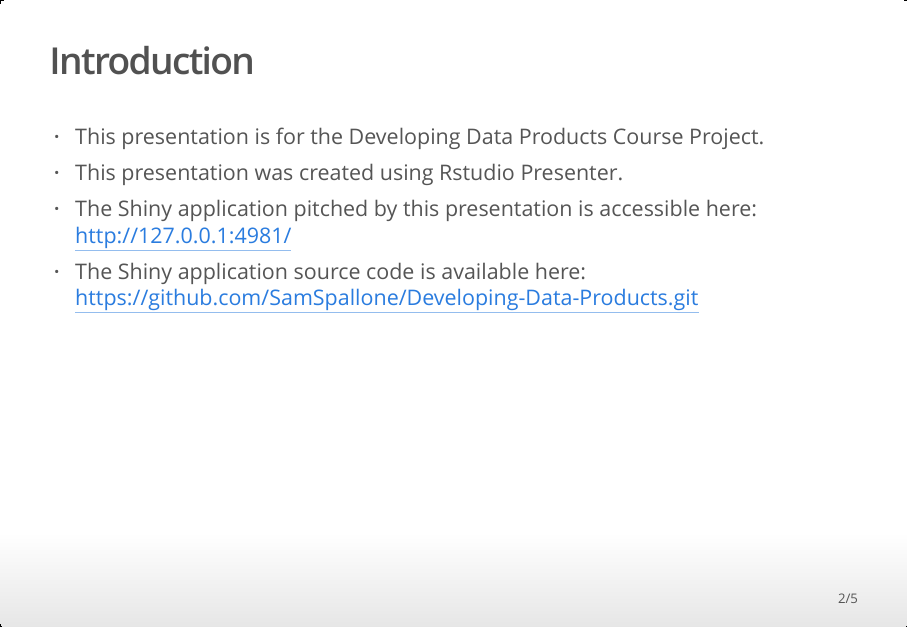
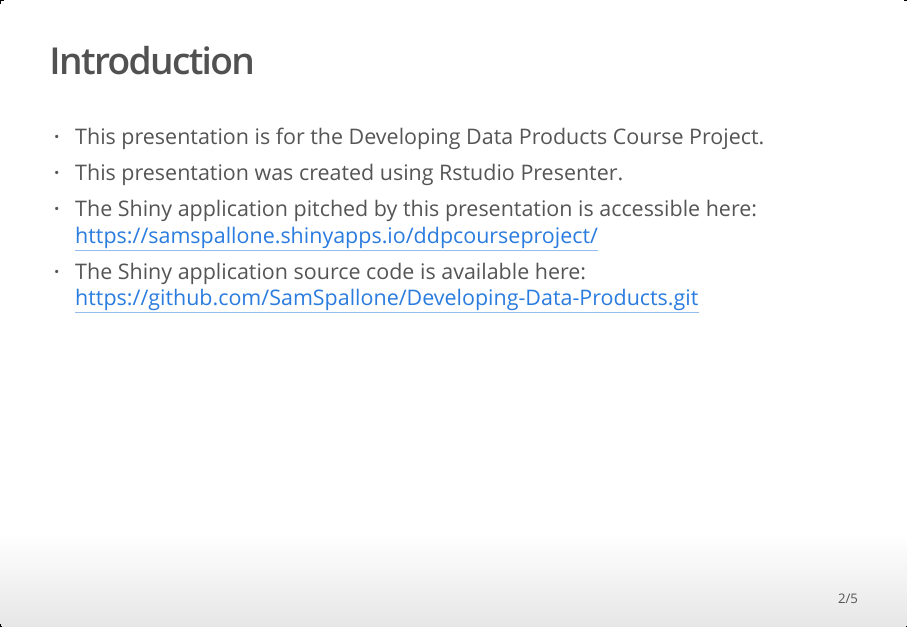
Before and after one commit to SamSpallone/Developing-Data-Products, an R Markdown document (Slides.Rmd): page 2 of 5. The pictures show the output file Slides.html that the author committed with the source, opened offline.

Commit message:
Add files via upload

```diff
--- a/Slides.Rmd
+++ b/Slides.Rmd
@@ -13,7 +13,7 @@ knitr::opts_chunk$set(echo = FALSE)
 
 - This presentation is for the Developing Data Products Course Project.
 - This presentation was created using Rstudio Presenter.
-- The Shiny application pitched by this presentation is accessible here: http://127.0.0.1:4981/
+- The Shiny application pitched by this presentation is accessible here: https://samspallone.shinyapps.io/ddpcourseproject/
 - The Shiny application source code is available here: https://github.com/SamSpallone/Developing-Data-Products.git
 
 ## Purpose of the Shiny Application
```
Also changed, not shown: Slides.html.
